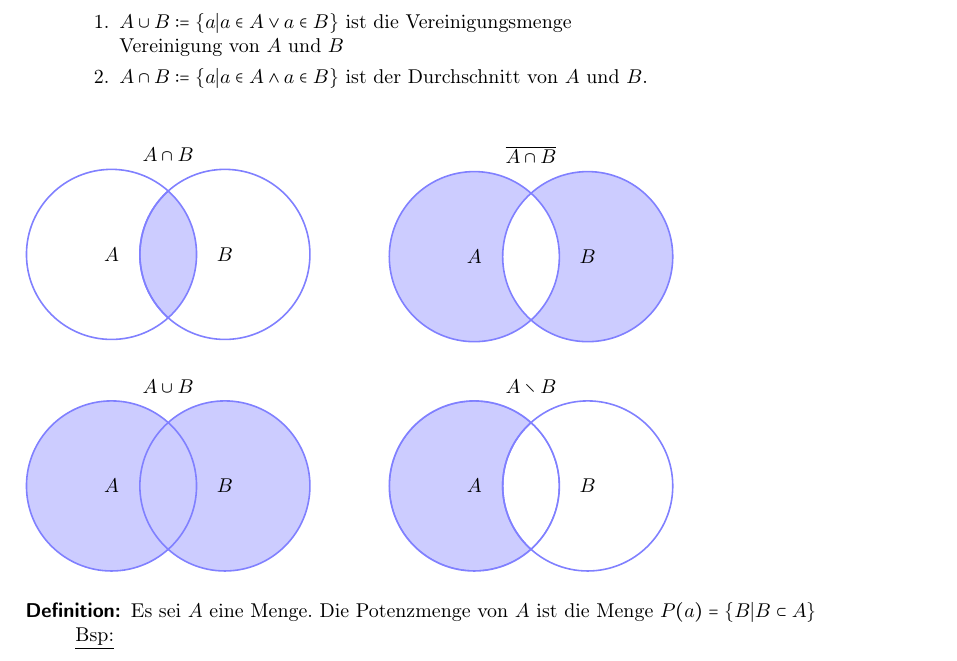
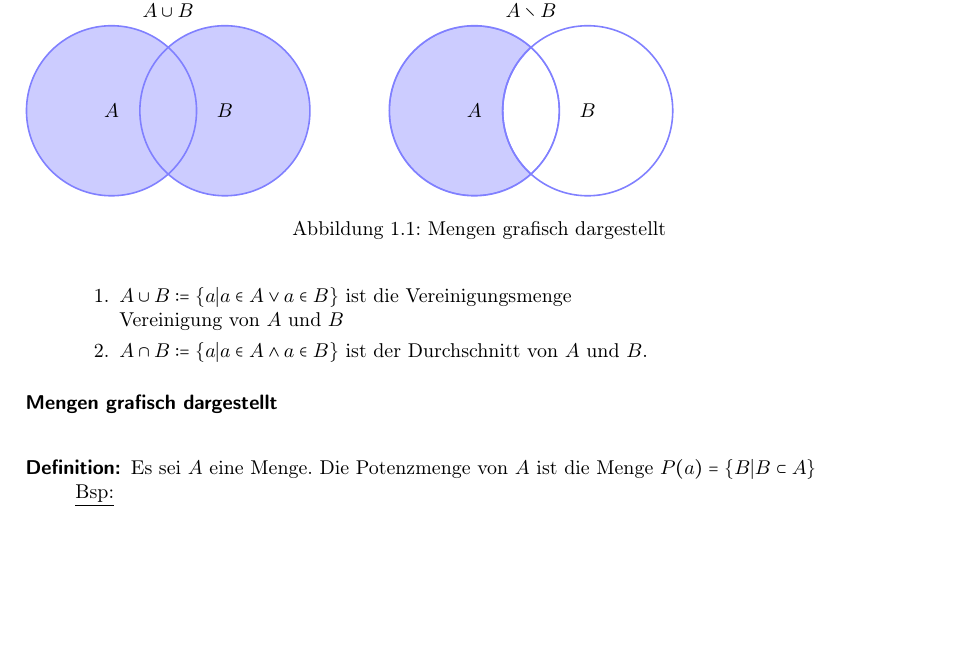
Before and after one commit to Freekkel/lag_lehn, a LaTeX book (lag.tex, which reads mainmatter/logik_mengenlehre.tex): part of page 9 of 11, cut so that both start at the same text, the shorter picture padded with empty space. The pictures show the PDF file lag.pdf that the author committed with the source.

Commit message:
caption inserted at tkiz

```diff
--- a/mainmatter/logik_mengenlehre.tex
+++ b/mainmatter/logik_mengenlehre.tex
@@ -100,6 +100,7 @@ Es gilt: $A=B\Leftrightarrow\forall a: (a \in A) \Leftrightarrow (a \in B)$\\
 		\item $A \cap B := \{a|a\in A \wedge a \in B \}$ ist der Durchschnitt von $A$ und $B$.
 	\end{enumerate}
 \end{description}
+\subsubsection{Mengen grafisch dargestellt}
 % Definition of circles
 \def\firstcircle{(0,0) circle (1.5cm)}
 \def\secondcircle{(0:2cm) circle (1.5cm)}
@@ -111,6 +112,8 @@ Es gilt: $A=B\Leftrightarrow\forall a: (a \in A) \Leftrightarrow (a \in B)$\\
     outline/.style={draw=circle edge, thick}}
 
 \setlength{\parskip}{5mm}
+\begin{figure}
+
 
 \begin{minipage}{0.4\textwidth}
 	\begin{tikzpicture}
@@ -153,6 +156,8 @@ Es gilt: $A=B\Leftrightarrow\forall a: (a \in A) \Leftrightarrow (a \in B)$\\
 	    \node[anchor=south] at (current bounding box.north) {$A \setminus B$};
 	\end{tikzpicture}
 \end{minipage}%
+\caption{Mengen grafisch dargestellt}
+\end{figure}
 \begin{description}
 \item[Definition:] Es sei $A$ eine Menge. Die Potenzmenge von $A$ ist die Menge $P(a) = \{ B | B \subset A \}$\\
 \underline{Bsp:}
```
Also changed, not shown: lag.pdf.
